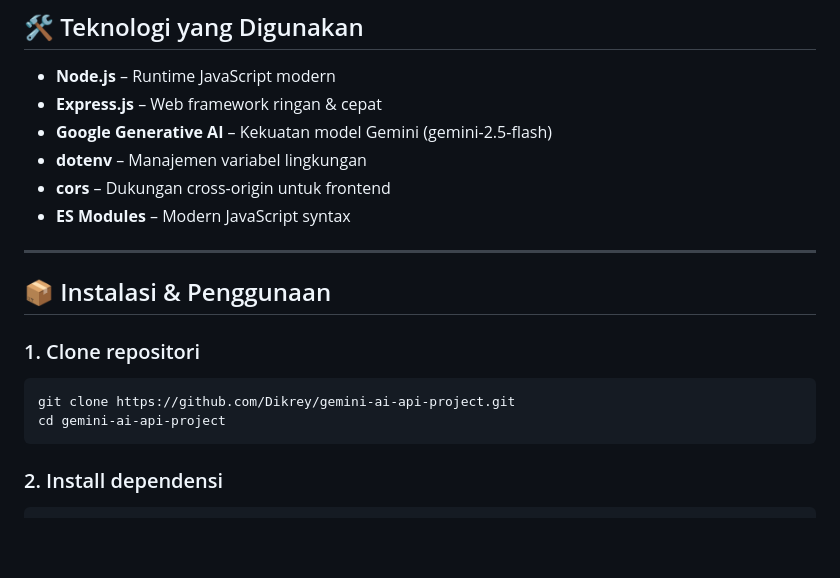
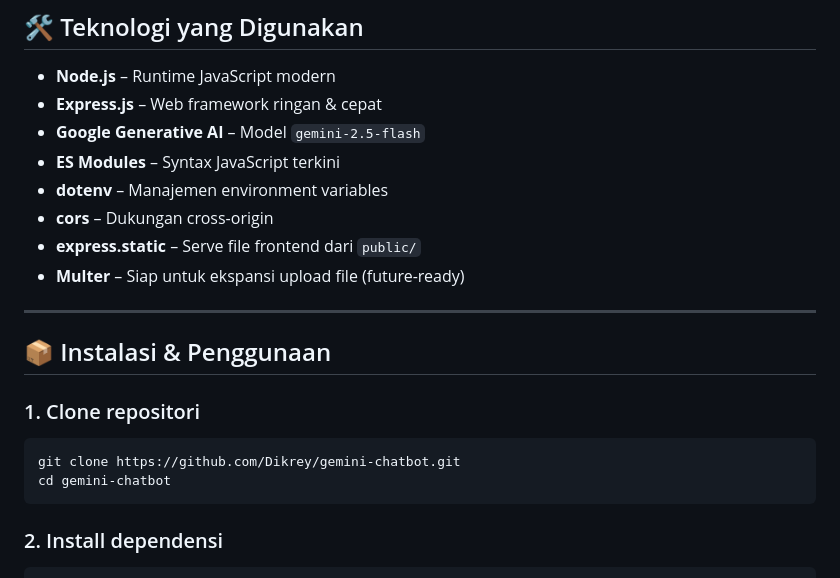
Before and after one commit to Dikrey/gemini-chatbot, a Markdown page: README.md, the part around one of its changes. Drawn GitHub-style; blank space fills up the shorter version.

````diff
--- a/README.md
+++ b/README.md
@@ -69,10 +80,12 @@ Lihat setiap permintaan & respons secara real-time dengan emoji dan format yang
 
 - **Node.js** – Runtime JavaScript modern
 - **Express.js** – Web framework ringan & cepat
-- **Google Generative AI** – Kekuatan model Gemini (gemini-2.5-flash)
-- **dotenv** – Manajemen variabel lingkungan
-- **cors** – Dukungan cross-origin untuk frontend
-- **ES Modules** – Modern JavaScript syntax
+- **Google Generative AI** – Model `gemini-2.5-flash`
+- **ES Modules** – Syntax JavaScript terkini
+- **dotenv** – Manajemen environment variables
+- **cors** – Dukungan cross-origin
+- **express.static** – Serve file frontend dari `public/`
+- **Multer** – Siap untuk ekspansi upload file (future-ready)
 
 ---
 
@@ -80,8 +93,8 @@ Lihat setiap permintaan & respons secara real-time dengan emoji dan format yang
 
 ### 1. Clone repositori
 ```bash
-git clone https://github.com/Dikrey/gemini-ai-api-project.git
-cd gemini-ai-api-project
+git clone https://github.com/Dikrey/gemini-chatbot.git
+cd gemini-chatbot
 ```
 
 ### 2. Install dependensi
````
Also changed, not shown: other parts of README.md (+102 -62 lines).
